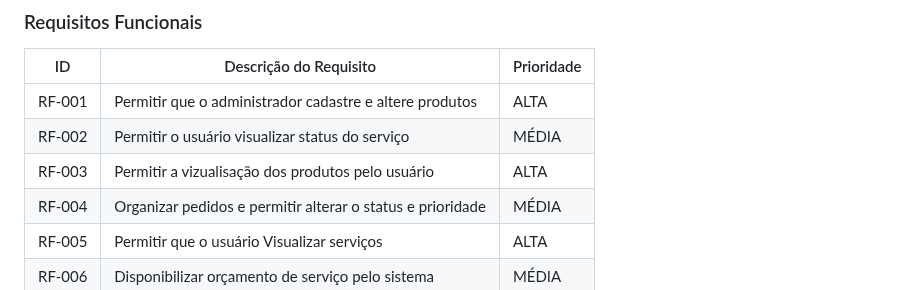
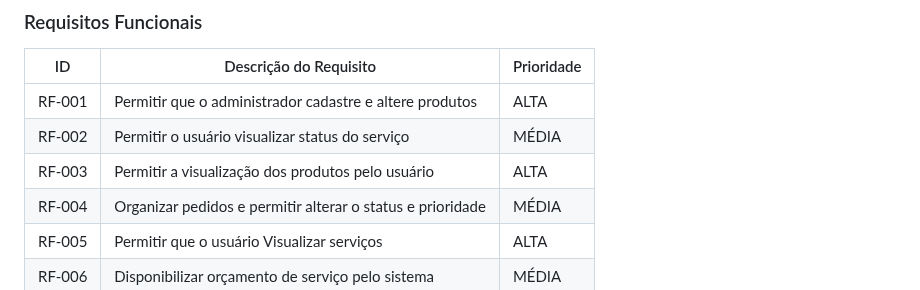
Before and after one commit to ICEI-PUC-Minas-PBE-ADS-SI/pbe-si-ads-2023-2-tiaw-t1-grupo-loja-de-celulares, a Markdown page: docs/relatorio/Relatorio Tecnico - TEMPLATE.md, the part around the change. GitHub-like rendering.

```diff
--- a/docs/relatorio/Relatorio Tecnico - TEMPLATE.md
+++ b/docs/relatorio/Relatorio Tecnico - TEMPLATE.md
@@ -145,7 +145,7 @@ As tabelas que se seguem apresentam os requisitos funcionais e não funcionais q
 |------|-----------------------------------------|----|
 |RF-001| Permitir que o administrador cadastre e altere produtos      | ALTA |
 |RF-002| Permitir o usuário visualizar status do serviço              | MÉDIA |
-|RF-003| Permitir a vizualisação dos produtos pelo usuário            | ALTA |
+|RF-003| Permitir a visualização dos produtos pelo usuário            | ALTA |
 |RF-004| Organizar pedidos e permitir alterar o status e prioridade   | MÉDIA |
 |RF-005| Permitir que o usuário Visualizar serviços                   | ALTA |
 |RF-006| Disponibilizar orçamento de serviço pelo sistema             | MÉDIA |
```
